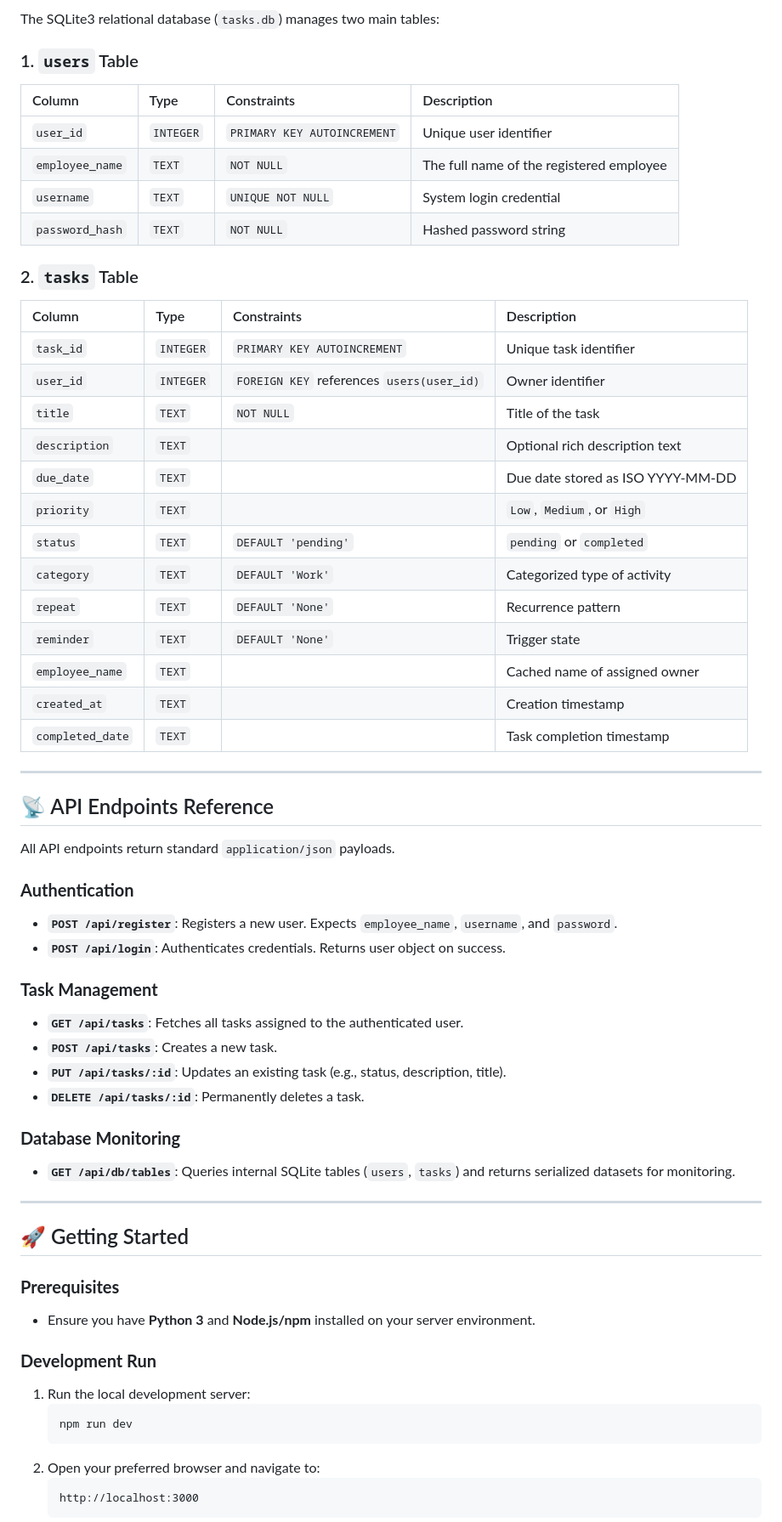
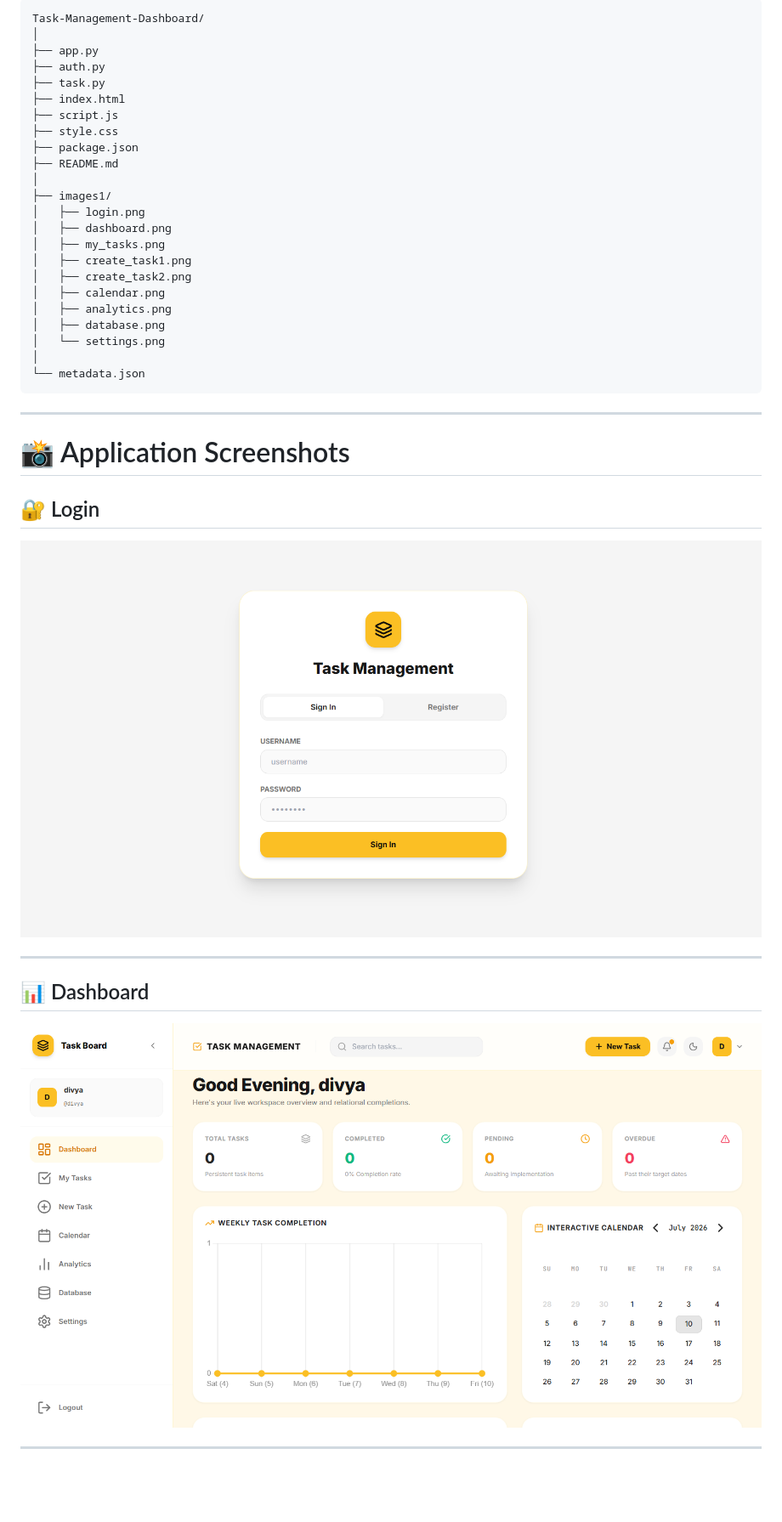
Before and after one commit to DIVYA03-TECH/Task-Management-System, a Markdown page: README.md, the part around one of its changes. Shown at 85% size. GitHub-like rendering; blank space fills up the shorter version.

````diff
--- a/README.md
+++ b/README.md
@@ -45,64 +83,47 @@ Below is a preview mockup of the high-fidelity, responsive user interface design
 
-The SQLite3 relational database (`tasks.db`) manages two main tables:
-
-### 1. `users` Table
-| Column | Type | Constraints | Description |
-| :--- | :--- | :--- | :--- |
-| `user_id` | `INTEGER` | `PRIMARY KEY AUTOINCREMENT` | Unique user identifier |
-| `employee_name` | `TEXT` | `NOT NULL` | The full name of the registered employee |
-| `username` | `TEXT` | `UNIQUE NOT NULL` | System login credential |
-| `password_hash` | `TEXT` | `NOT NULL` | Hashed password string |
-
-### 2. `tasks` Table
-| Column | Type | Constraints | Description |
-| :--- | :--- | :--- | :--- |
-| `task_id` | `INTEGER` | `PRIMARY KEY AUTOINCREMENT` | Unique task identifier |
-| `user_id` | `INTEGER` | `FOREIGN KEY` references `users(user_id)` | Owner identifier |
-| `title` | `TEXT` | `NOT NULL` | Title of the task |
-| `description` | `TEXT` | | Optional rich description text |
-| `due_date` | `TEXT` | | Due date stored as ISO YYYY-MM-DD |
-| `priority` | `TEXT` | | `Low`, `Medium`, or `High` |
-| `status` | `TEXT` | `DEFAULT 'pending'` | `pending` or `completed` |
-| `category` | `TEXT` | `DEFAULT 'Work'` | Categorized type of activity |
-| `repeat` | `TEXT` | `DEFAULT 'None'` | Recurrence pattern |
-| `reminder` | `TEXT` | `DEFAULT 'None'` | Trigger state |
-| `employee_name` | `TEXT` | | Cached name of assigned owner |
-| `created_at` | `TEXT` | | Creation timestamp |
-| `completed_date` | `TEXT` | | Task completion timestamp |
+```text
+Task-Management-Dashboard/
+│
+├── app.py
+├── auth.py
+├── task.py
+├── index.html
+├── script.js
+├── style.css
+├── package.json
+├── README.md
+│
+├── images1/
+│   ├── login.png
+│   ├── dashboard.png
+│   ├── my_tasks.png
+│   ├── create_task1.png
+│   ├── create_task2.png
+│   ├── calendar.png
+│   ├── analytics.png
+│   ├── database.png
+│   └── settings.png
+│
+└── metadata.json
+```
 
 ---
 
-## 📡 API Endpoints Reference
+# 📸 Application Screenshots
 
-All API endpoints return standard `application/json` payloads.
+## 🔐 Login
 
-### **Authentication**
-* **`POST /api/register`**: Registers a new user. Expects `employee_name`, `username`, and `password`.
-* **`POST /api/login`**: Authenticates credentials. Returns user object on success.
-
-### **Task Management**
-* **`GET /api/tasks`**: Fetches all tasks assigned to the authenticated user.
-* **`POST /api/tasks`**: Creates a new task.
-* **`PUT /api/tasks/:id`**: Updates an existing task (e.g., status, description, title).
-* **`DELETE /api/tasks/:id`**: Permanently deletes a task.
-
-### **Database Monitoring**
-* **`GET /api/db/tables`**: Queries internal SQLite tables (`users`, `tasks`) and returns serialized datasets for monitoring.
+<p align="center">
+<img src="images1/login.png" width="900">
+</p>
 
 ---
 
-## 🚀 Getting Started
+## 📊 Dashboard
 
-### **Prerequisites**
-- Ensure you have **Python 3** and **Node.js/npm** installed on your server environment.
+<p align="center">
+<img src="images1/dashboard.png" width="900">
+</p>
 
-### **Development Run**
-1. Run the local development server:
-   ```bash
-   npm run dev
-   ```
-2. Open your preferred browser and navigate to:
-   ```
-   http://localhost:3000
-   ```
+---
 
````
Also changed, not shown: other parts of README.md (+173 -29 lines).
